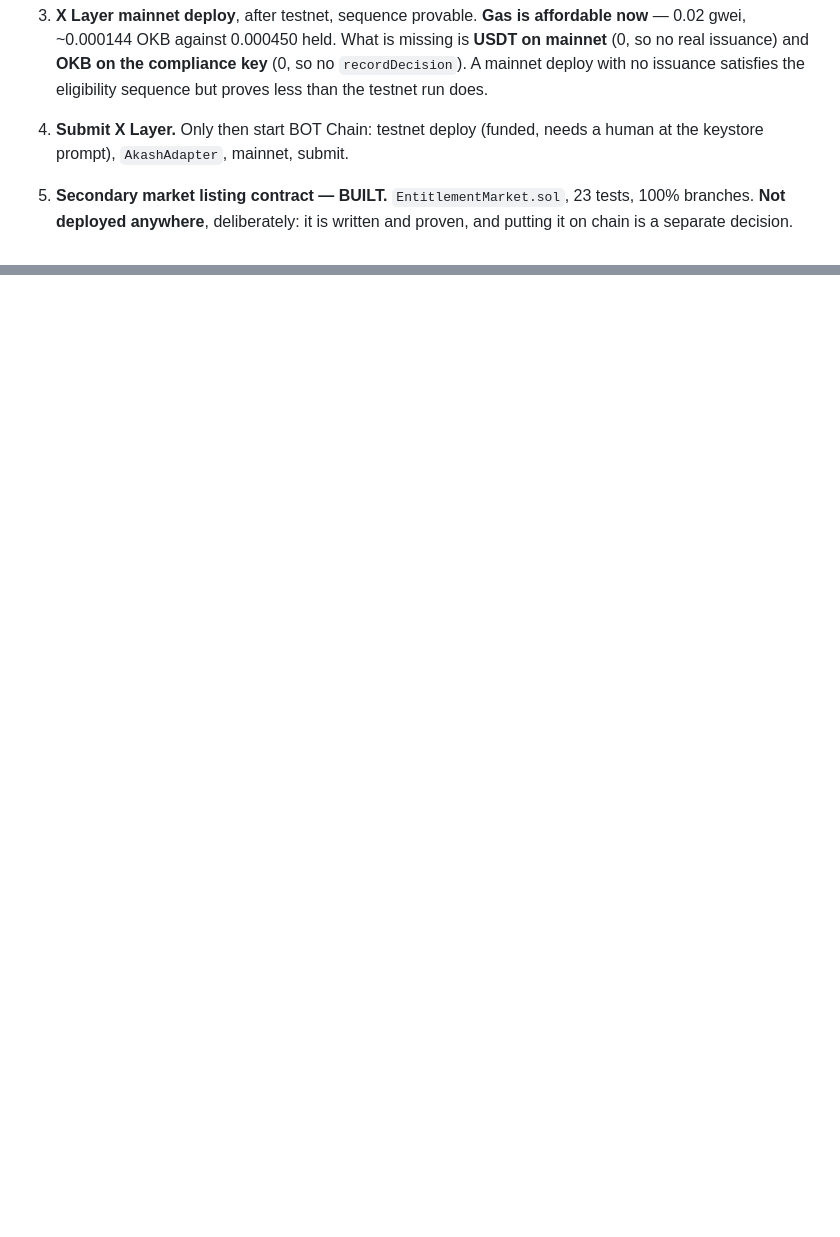
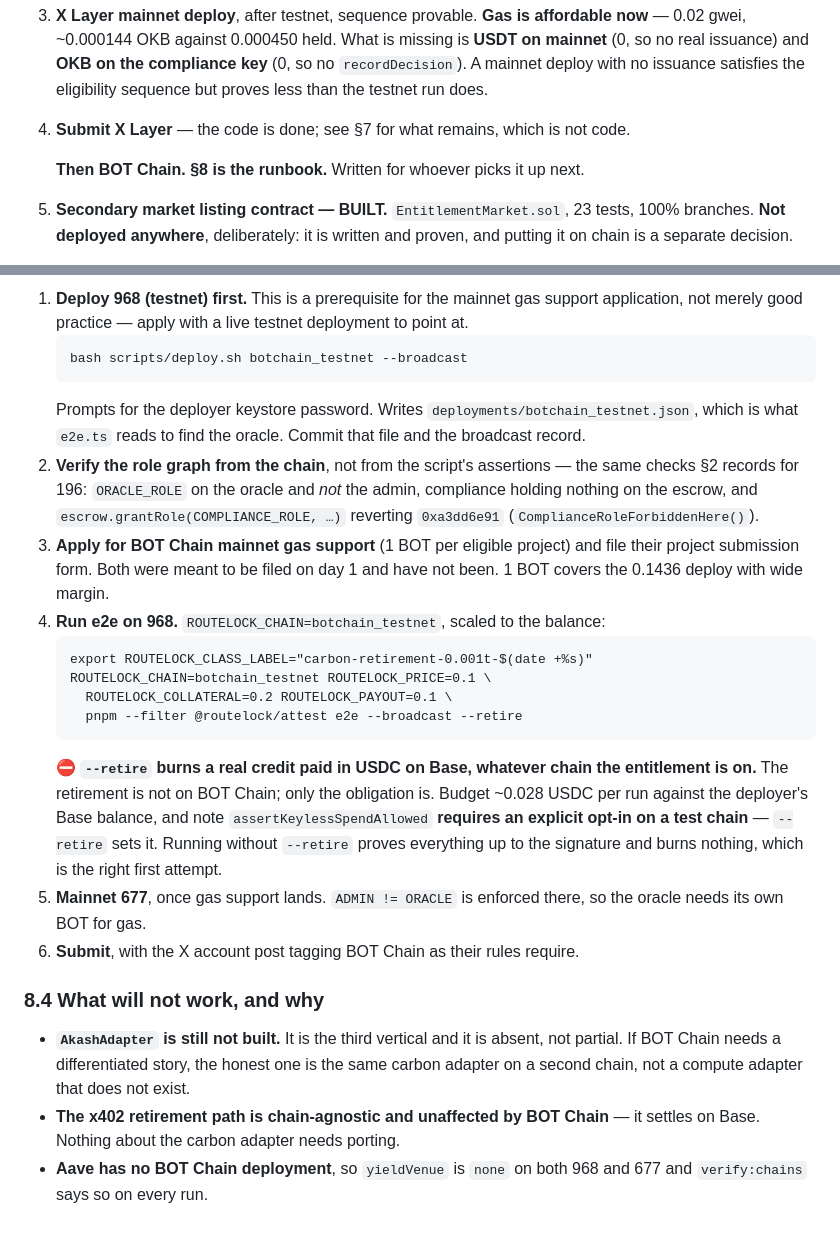
Before and after one commit to Jennycruzy/routelock, a Markdown page: HANDOFF.md, 2 parts joined by grey strips. Rendered like a GitHub page; blank space fills up the shorter version.

Commit message:
Write the BOT Chain runbook, and say what X Layer still needs

````diff
--- a/HANDOFF.md
+++ b/HANDOFF.md
@@ -870,8 +870,9 @@ X Layer is finished completely before BOT Chain is started.
    missing is **USDT on mainnet** (0, so no real issuance) and **OKB on the
    compliance key** (0, so no `recordDecision`). A mainnet deploy with no issuance
    satisfies the eligibility sequence but proves less than the testnet run does.
-4. **Submit X Layer.** Only then start BOT Chain: testnet deploy (funded, needs a
-   human at the keystore prompt), `AkashAdapter`, mainnet, submit.
+4. **Submit X Layer** — the code is done; see §7 for what remains, which is not code.
+
+   **Then BOT Chain. §8 is the runbook.** Written for whoever picks it up next.
 5. **Secondary market listing contract — BUILT.** `EntitlementMarket.sol`, 23
    tests, 100% branches. **Not deployed anywhere**, deliberately: it is written
    and proven, and putting it on chain is a separate decision.
@@ -1178,0 +1251,44 @@ tests are untouched and the work is droppable if time runs short.
+1. **Deploy 968 (testnet) first.** This is a prerequisite for the mainnet gas
+   support application, not merely good practice — apply with a live testnet
+   deployment to point at.
+   ```
+   bash scripts/deploy.sh botchain_testnet --broadcast
+   ```
+   Prompts for the deployer keystore password. Writes
+   `deployments/botchain_testnet.json`, which is what `e2e.ts` reads to find the
+   oracle. Commit that file and the broadcast record.
+2. **Verify the role graph from the chain**, not from the script's assertions —
+   the same checks §2 records for 196: `ORACLE_ROLE` on the oracle and *not* the
+   admin, compliance holding nothing on the escrow, and
+   `escrow.grantRole(COMPLIANCE_ROLE, …)` reverting `0xa3dd6e91`
+   (`ComplianceRoleForbiddenHere()`).
+3. **Apply for BOT Chain mainnet gas support** (1 BOT per eligible project) and
+   file their project submission form. Both were meant to be filed on day 1 and
+   have not been. 1 BOT covers the 0.1436 deploy with wide margin.
+4. **Run e2e on 968.** `ROUTELOCK_CHAIN=botchain_testnet`, scaled to the balance:
+   ```
+   export ROUTELOCK_CLASS_LABEL="carbon-retirement-0.001t-$(date +%s)"
+   ROUTELOCK_CHAIN=botchain_testnet ROUTELOCK_PRICE=0.1 \
+     ROUTELOCK_COLLATERAL=0.2 ROUTELOCK_PAYOUT=0.1 \
+     pnpm --filter @routelock/attest e2e --broadcast --retire
+   ```
+   ⛔ **`--retire` burns a real credit paid in USDC on Base, whatever chain the
+   entitlement is on.** The retirement is not on BOT Chain; only the obligation
+   is. Budget ~0.028 USDC per run against the deployer's Base balance, and note
+   `assertKeylessSpendAllowed` **requires an explicit opt-in on a test chain** —
+   `--retire` sets it. Running without `--retire` proves everything up to the
+   signature and burns nothing, which is the right first attempt.
+5. **Mainnet 677**, once gas support lands. `ADMIN != ORACLE` is enforced there,
+   so the oracle needs its own BOT for gas.
+6. **Submit**, with the X account post tagging BOT Chain as their rules require.
+
+### 8.4 What will not work, and why
+
+- **`AkashAdapter` is still not built.** It is the third vertical and it is
+  absent, not partial. If BOT Chain needs a differentiated story, the honest one
+  is the same carbon adapter on a second chain, not a compute adapter that does
+  not exist.
+- **The x402 retirement path is chain-agnostic and unaffected by BOT Chain** —
+  it settles on Base. Nothing about the carbon adapter needs porting.
+- **Aave has no BOT Chain deployment**, so `yieldVenue` is `none` on both 968 and
+  677 and `verify:chains` says so on every run.
````
Also changed, not shown: other parts of HANDOFF.md (+71 -0 lines).
